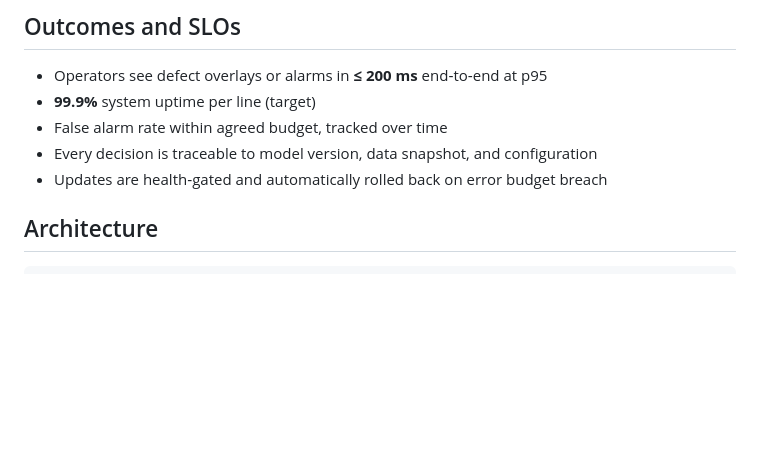
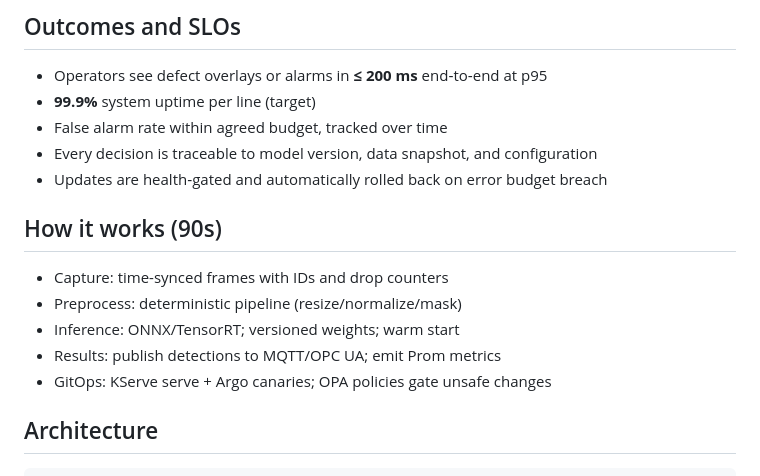
Before and after one commit to aurelius-in/EdgeSight-QA, a Markdown page: README.md, the part around the change printed below. GitHub-like rendering; blank space fills up the shorter version.

Commit message:
docs: add badges + 90s how-it-works to README

````diff
--- a/README.md
+++ b/README.md
@@ -65,6 +72,14 @@ Factories need inspection that is reliable, traceable, and easy to roll out. Edg
 * Every decision is traceable to model version, data snapshot, and configuration
 * Updates are health‑gated and automatically rolled back on error budget breach
 
+
+## How it works (90s)
+
+- Capture: time-synced frames with IDs and drop counters
+- Preprocess: deterministic pipeline (resize/normalize/mask)
+- Inference: ONNX/TensorRT; versioned weights; warm start
+- Results: publish detections to MQTT/OPC UA; emit Prom metrics
+- GitOps: KServe serve + Argo canaries; OPA policies gate unsafe changes
 ## Architecture
 
 ```
````
Also changed, not shown: other parts of README.md (+7 -0 lines).
